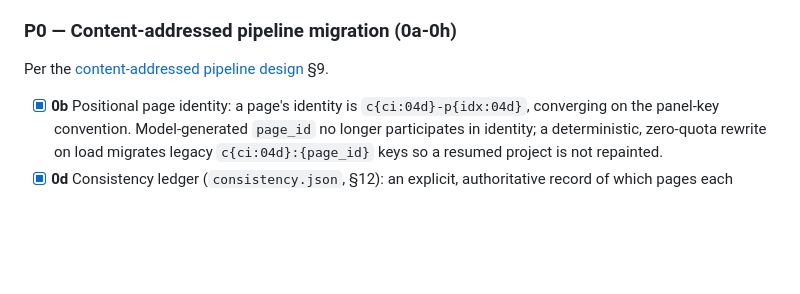
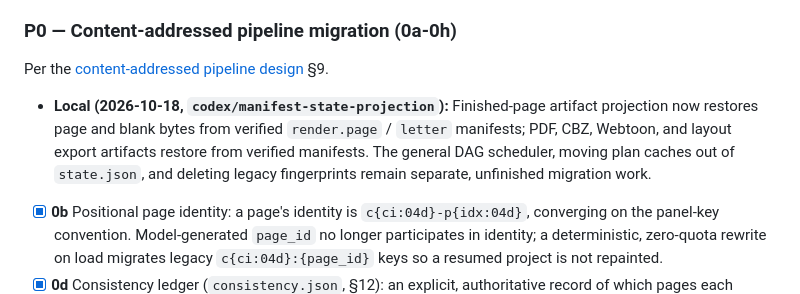
Before and after one commit to phaethix/inkstone, a Markdown page: docs/ROADMAP.md, the part around the change. GitHub-like rendering; blank space fills up the shorter version.

Commit message:
docs: record artifact projection migration boundary

```diff
--- a/docs/ROADMAP.md
+++ b/docs/ROADMAP.md
@@ -131,6 +131,13 @@ Keep these prototypes only as migration material until they conform to the targe
 ### P0 — Content-addressed pipeline migration (0a-0h)
 
 Per the [content-addressed pipeline design](architecture/2026-09-28-content-addressed-pipeline-design.md) §9.
+
+- **Local (2026-10-18, `codex/manifest-state-projection`):** Finished-page
+  artifact projection now restores page and blank bytes from verified
+  `render.page` / `letter` manifests; PDF, CBZ, Webtoon, and layout export
+  artifacts restore from verified manifests. The general DAG scheduler,
+  moving plan caches out of `state.json`, and deleting legacy fingerprints
+  remain separate, unfinished migration work.
 
 - [x] **0b** Positional page identity: a page's identity is `c{ci:04d}-p{idx:04d}`,
   converging on the panel-key convention. Model-generated `page_id` no longer
```
